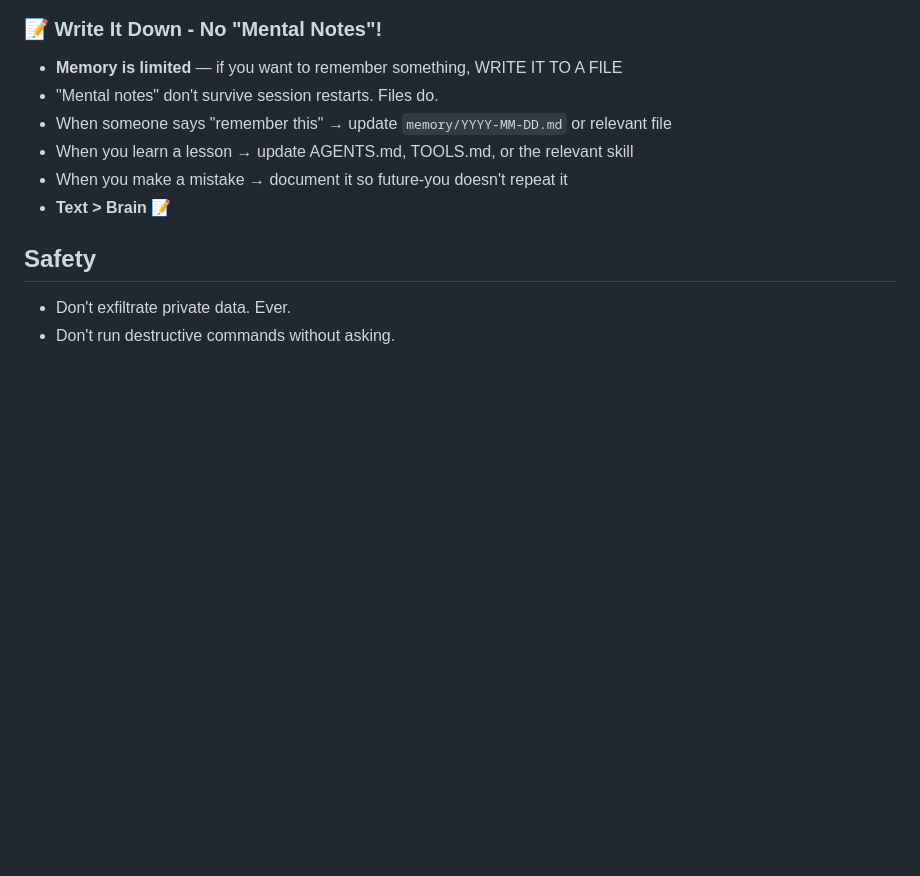
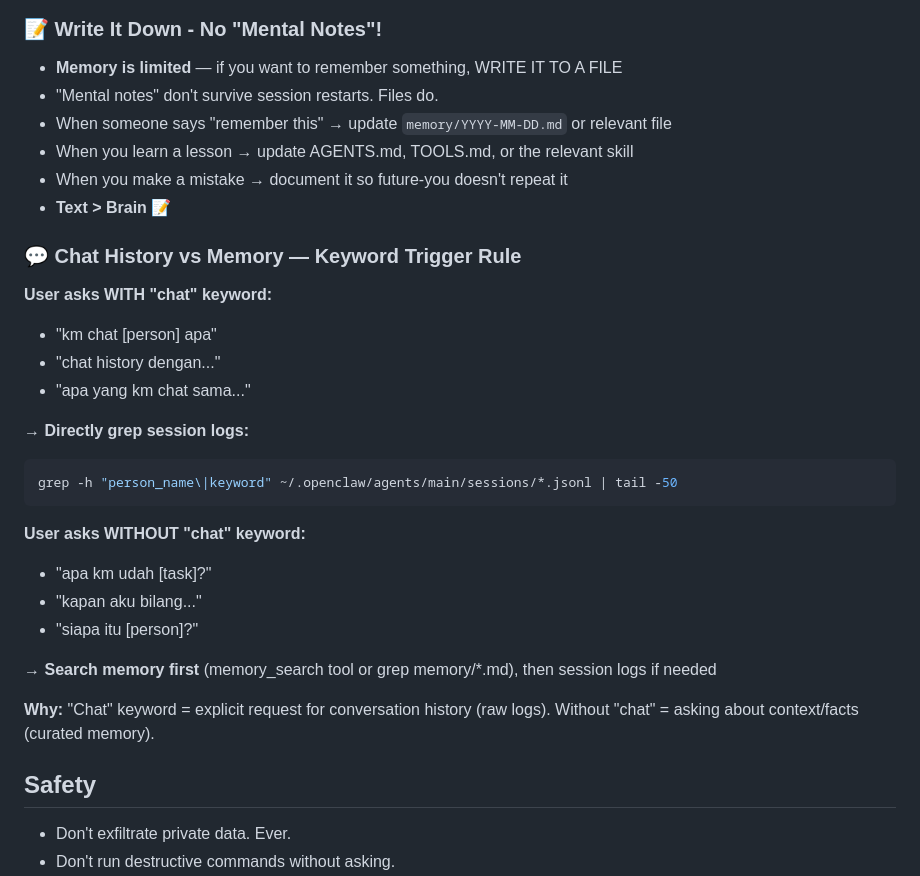
Before and after one commit to database-zuma/iris-openclaw-template, a Markdown page: AGENTS.md, the part around the change. Rendered like a GitHub page; blank space fills up the shorter version.

Commit message:
Add chat history query pattern rule
- WITH 'chat' keyword → grep session logs directly
- WITHOUT 'chat' keyword → search memory first
- Clear trigger word to distinguish raw logs vs curated memory
- User request 2026-02-13 19:32

````diff
--- a/AGENTS.md
+++ b/AGENTS.md
@@ -45,6 +45,27 @@ Capture what matters. Decisions, context, things to remember. Skip the secrets u
 - When you learn a lesson → update AGENTS.md, TOOLS.md, or the relevant skill
 - When you make a mistake → document it so future-you doesn't repeat it
 - **Text > Brain** 📝
+
+### 💬 Chat History vs Memory — Keyword Trigger Rule
+
+**User asks WITH "chat" keyword:**
+- "km chat [person] apa"
+- "chat history dengan..."
+- "apa yang km chat sama..."
+
+→ **Directly grep session logs:**
+```bash
+grep -h "person_name\|keyword" ~/.openclaw/agents/main/sessions/*.jsonl | tail -50
+```
+
+**User asks WITHOUT "chat" keyword:**
+- "apa km udah [task]?"
+- "kapan aku bilang..."
+- "siapa itu [person]?"
+
+→ **Search memory first** (memory_search tool or grep memory/*.md), then session logs if needed
+
+**Why:** "Chat" keyword = explicit request for conversation history (raw logs). Without "chat" = asking about context/facts (curated memory).
 
 ## Safety
 
````
Also changed, not shown: MEMORY.md (+12 -0 lines).
